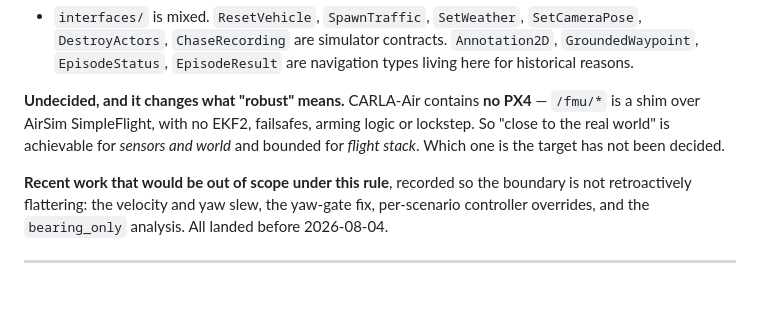
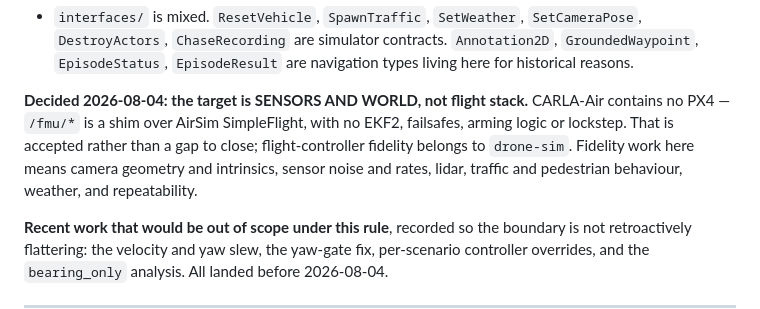
Before and after one commit to teapotlaboratories/carla-air-testbed, a Markdown page: docs/todo.md, the part around the change. Drawn GitHub-style; blank space fills up the shorter version.

```diff
--- a/docs/todo.md
+++ b/docs/todo.md
@@ -50,10 +50,11 @@ repository is for, and should not be picked up here.
   `GroundedWaypoint`, `EpisodeStatus`, `EpisodeResult` are navigation types living here for
   historical reasons.
 
-**Undecided, and it changes what "robust" means.** CARLA-Air contains **no PX4** — `/fmu/*` is
-a shim over AirSim SimpleFlight, with no EKF2, failsafes, arming logic or lockstep. So "close
-to the real world" is achievable for *sensors and world* and bounded for *flight stack*. Which
-one is the target has not been decided.
+**Decided 2026-08-04: the target is SENSORS AND WORLD, not flight stack.** CARLA-Air contains
+no PX4 — `/fmu/*` is a shim over AirSim SimpleFlight, with no EKF2, failsafes, arming logic or
+lockstep. That is accepted rather than a gap to close; flight-controller fidelity belongs to
+`drone-sim`. Fidelity work here means camera geometry and intrinsics, sensor noise and rates,
+lidar, traffic and pedestrian behaviour, weather, and repeatability.
 
 **Recent work that would be out of scope under this rule**, recorded so the boundary is not
 retroactively flattering: the velocity and yaw slew, the yaw-gate fix, per-scenario controller
```
Also changed, not shown: .ai/AGENTS.md (+7 -5 lines).
